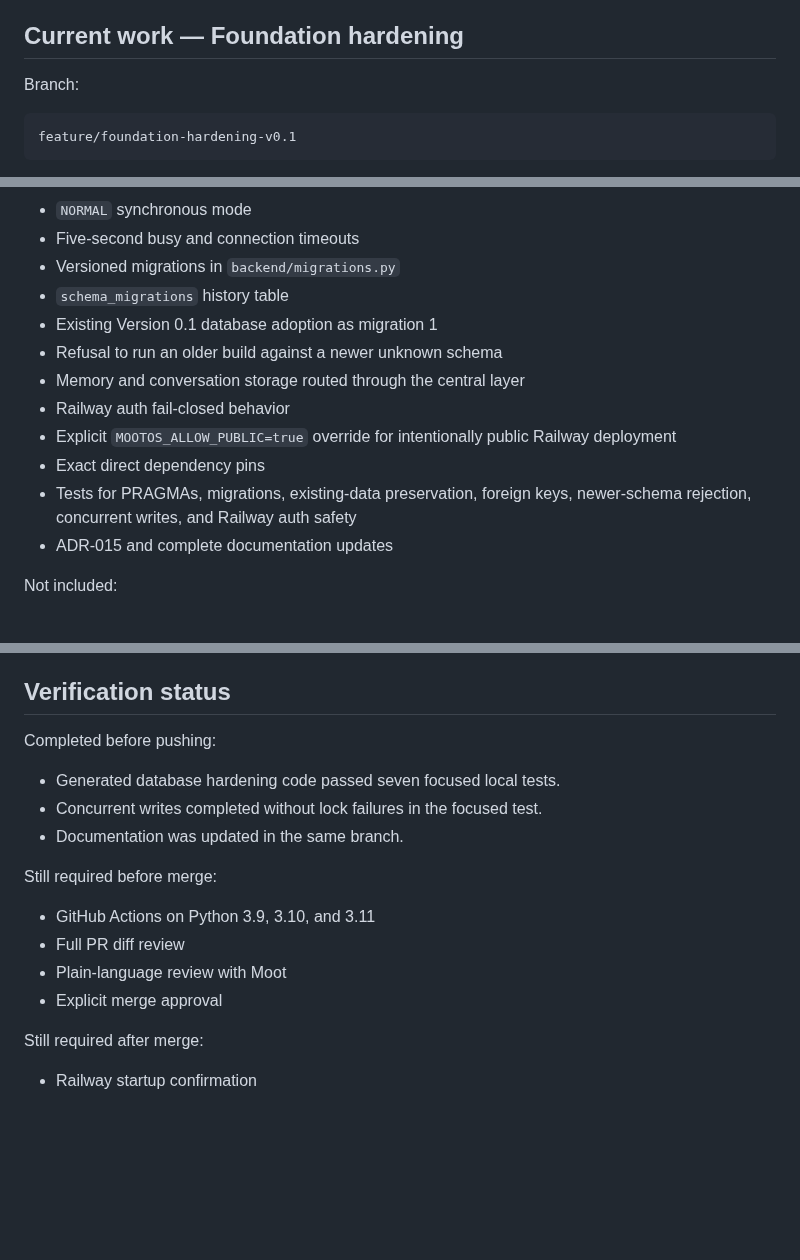
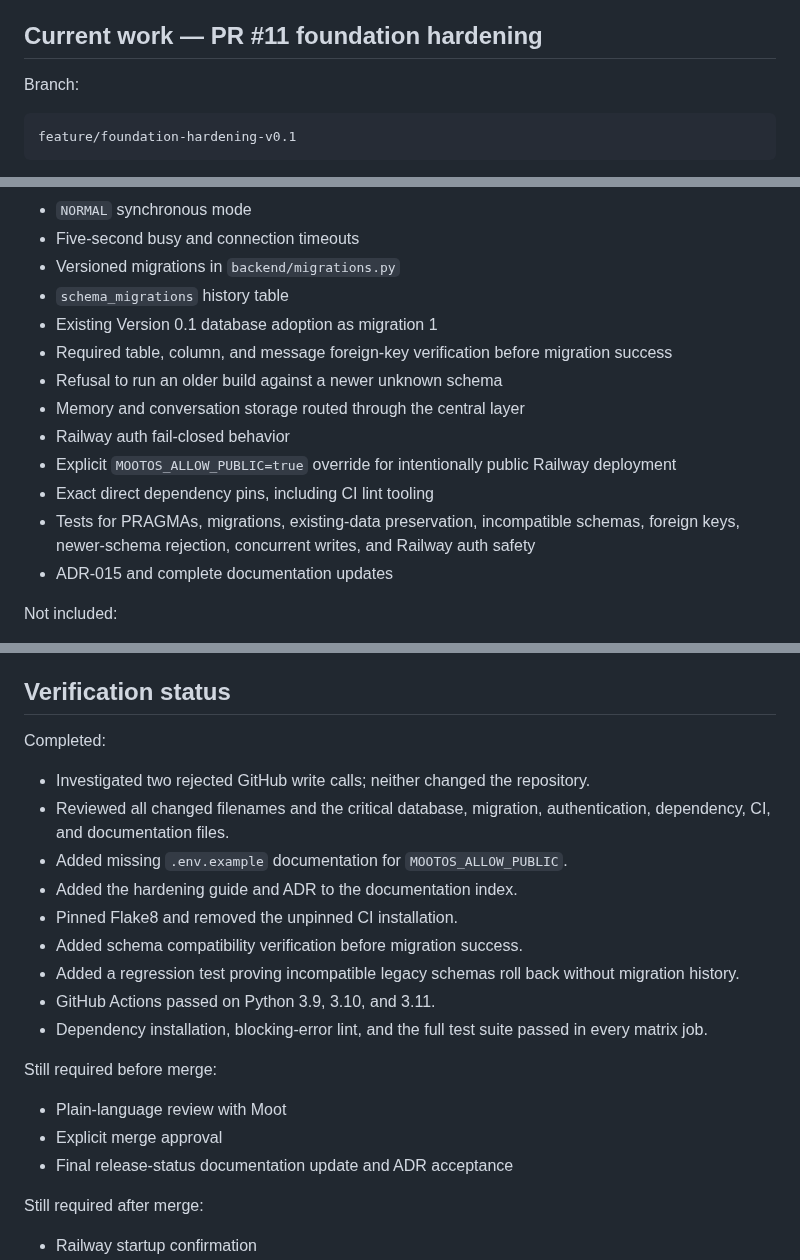
Before and after one commit to mootmoot1/MootOS, a Markdown page: docs/CURRENT_CHECKPOINT.md, 3 parts joined by grey strips. Drawn GitHub-style; blank space fills up the shorter version.

Commit message:
docs: record hardening review and CI status

```diff
--- a/docs/CURRENT_CHECKPOINT.md
+++ b/docs/CURRENT_CHECKPOINT.md
@@ -83,7 +83,7 @@ The volume proves normal redeployment persistence. Automatic off-volume backups
 - Updated roadmap and Version 0.1 requirements
 - Documentation-only runtime impact
 
-## Current work — Foundation hardening
+## Current work — PR #11 foundation hardening
 
 Branch:
 
@@ -106,12 +106,13 @@ Implemented on the branch:
 - Versioned migrations in `backend/migrations.py`
 - `schema_migrations` history table
 - Existing Version 0.1 database adoption as migration 1
+- Required table, column, and message foreign-key verification before migration success
 - Refusal to run an older build against a newer unknown schema
 - Memory and conversation storage routed through the central layer
 - Railway auth fail-closed behavior
 - Explicit `MOOTOS_ALLOW_PUBLIC=true` override for intentionally public Railway deployment
-- Exact direct dependency pins
-- Tests for PRAGMAs, migrations, existing-data preservation, foreign keys, newer-schema rejection, concurrent writes, and Railway auth safety
+- Exact direct dependency pins, including CI lint tooling
+- Tests for PRAGMAs, migrations, existing-data preservation, incompatible schemas, foreign keys, newer-schema rejection, concurrent writes, and Railway auth safety
 - ADR-015 and complete documentation updates
 
 Not included:
@@ -126,18 +127,23 @@ Not included:
 
 ## Verification status
 
-Completed before pushing:
+Completed:
 
-- Generated database hardening code passed seven focused local tests.
-- Concurrent writes completed without lock failures in the focused test.
-- Documentation was updated in the same branch.
+- Investigated two rejected GitHub write calls; neither changed the repository.
+- Reviewed all changed filenames and the critical database, migration, authentication, dependency, CI, and documentation files.
+- Added missing `.env.example` documentation for `MOOTOS_ALLOW_PUBLIC`.
+- Added the hardening guide and ADR to the documentation index.
+- Pinned Flake8 and removed the unpinned CI installation.
+- Added schema compatibility verification before migration success.
+- Added a regression test proving incompatible legacy schemas roll back without migration history.
+- GitHub Actions passed on Python 3.9, 3.10, and 3.11.
+- Dependency installation, blocking-error lint, and the full test suite passed in every matrix job.
 
 Still required before merge:
 
-- GitHub Actions on Python 3.9, 3.10, and 3.11
-- Full PR diff review
 - Plain-language review with Moot
 - Explicit merge approval
+- Final release-status documentation update and ADR acceptance
 
 Still required after merge:
 
```
Also changed, not shown: other parts of docs/CURRENT_CHECKPOINT.md (+1 -1 lines).
